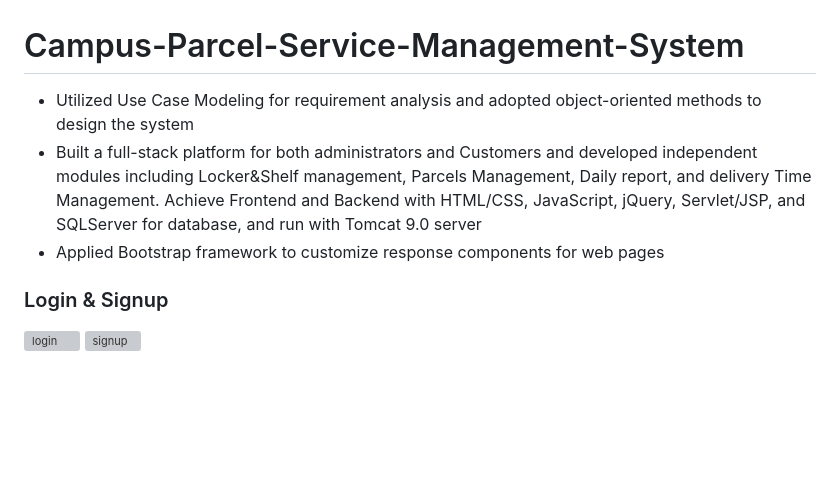
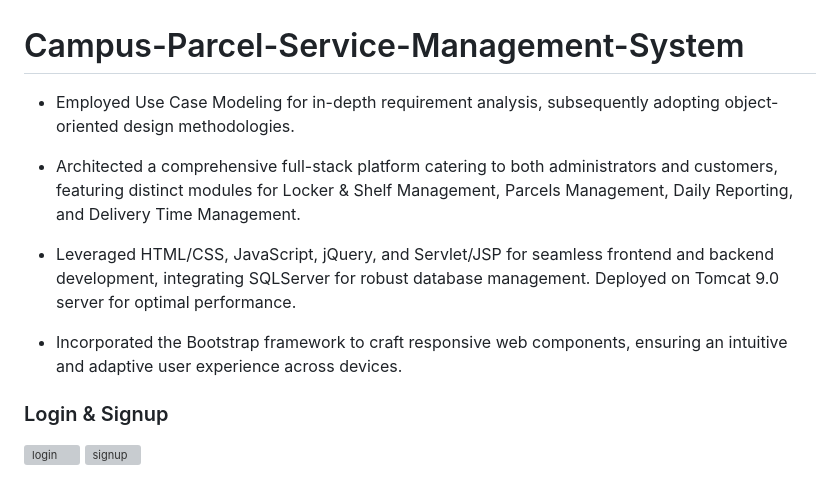
Before and after one commit to qiuyiZz/Campus-Express-Delivery-and-Distribution-Management-System, a Markdown page: README.md, the part around the change. GitHub-like rendering; blank space fills up the shorter version; grey boxes are pictures that could not be loaded.

```diff
--- a/README.md
+++ b/README.md
@@ -1,9 +1,11 @@
 # Campus-Parcel-Service-Management-System
-- Utilized Use Case Modeling for requirement analysis and adopted object-oriented methods to design the system
-- Built a full-stack platform for both administrators and Customers and developed independent modules including
-Locker&Shelf management, Parcels Management, Daily report, and delivery Time Management. Achieve Frontend and
-Backend with HTML/CSS, JavaScript, jQuery, Servlet/JSP, and SQLServer for database, and run with Tomcat 9.0 server
-- Applied Bootstrap framework to customize response components for web pages
+- Employed Use Case Modeling for in-depth requirement analysis, subsequently adopting object-oriented design methodologies.
+
+- Architected a comprehensive full-stack platform catering to both administrators and customers, featuring distinct modules for Locker & Shelf Management, Parcels Management, Daily Reporting, and Delivery Time Management.
+
+- Leveraged HTML/CSS, JavaScript, jQuery, and Servlet/JSP for seamless frontend and backend development, integrating SQLServer for robust database management. Deployed on Tomcat 9.0 server for optimal performance.
+
+- Incorporated the Bootstrap framework to craft responsive web components, ensuring an intuitive and adaptive user experience across devices.
 
 
 ### Login & Signup
```
